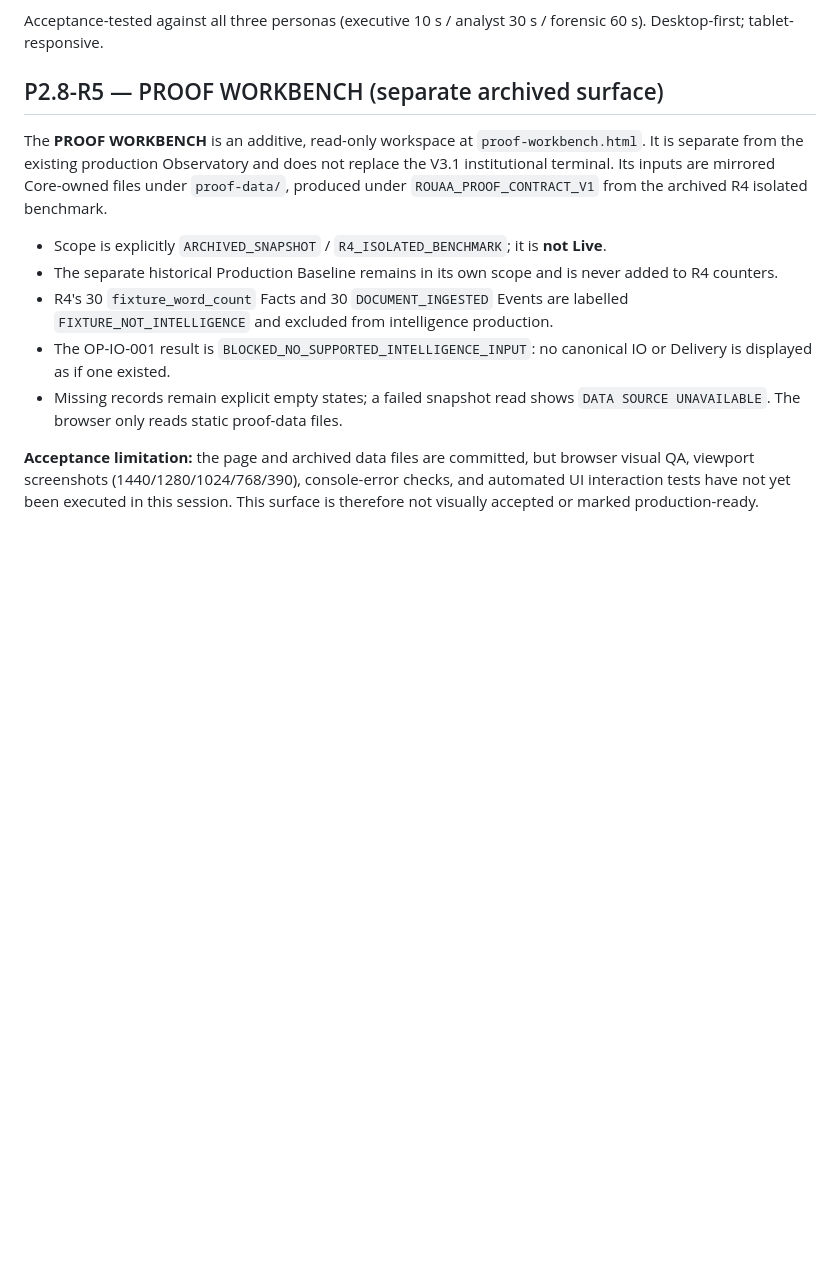
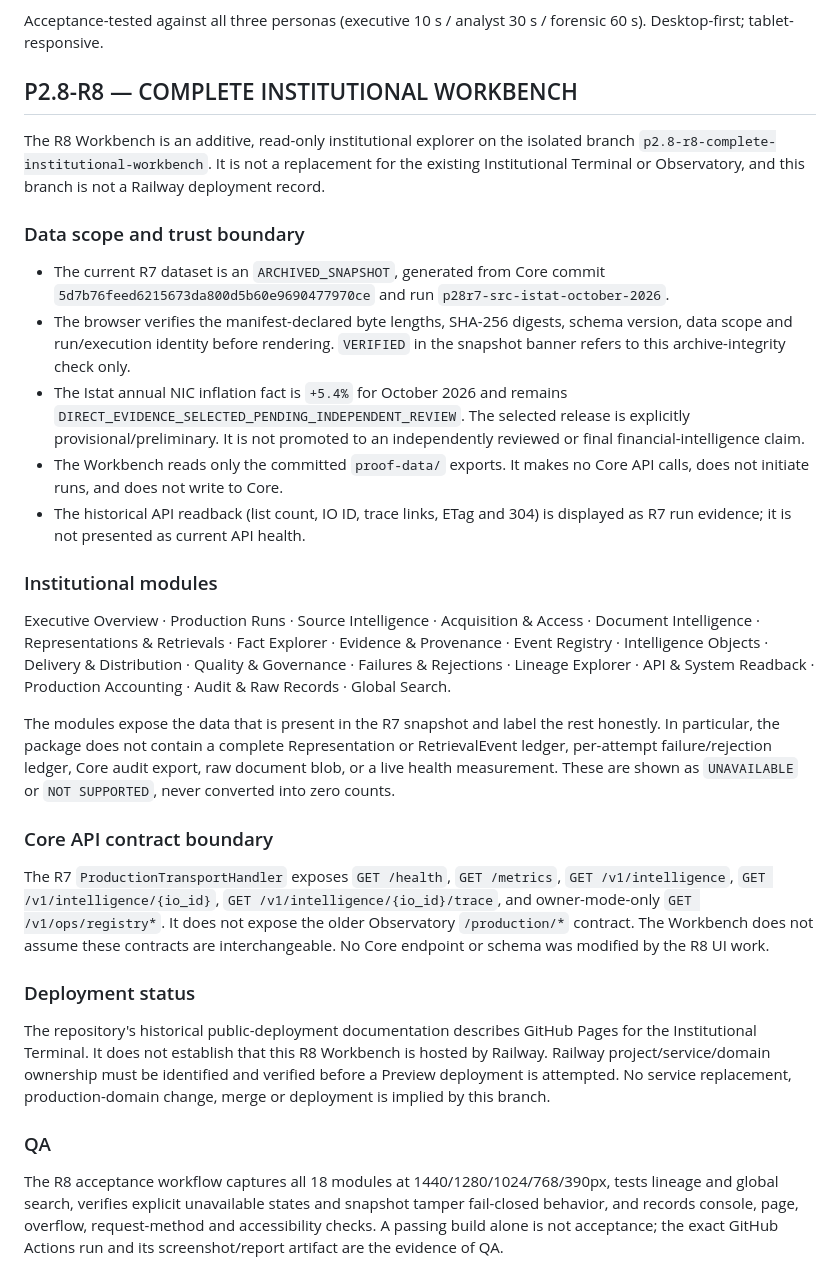
Before and after one commit to jsiadyarslan-lab/rouaa-institutional-intelligence-interface, a Markdown page: README.md, the part around the change. Rendered like a GitHub page; blank space fills up the shorter version.

Commit message:
Docs R8: replace obsolete R4 workbench description with current R7 snapshot contract

```diff
--- a/README.md
+++ b/README.md
@@ -114,25 +114,66 @@ Acceptance-tested against all three personas (executive 10 s / analyst 30 s / fo
 60 s). Desktop-first; tablet-responsive.
 
 
-## P2.8-R5 — PROOF WORKBENCH (separate archived surface)
+## P2.8-R8 — COMPLETE INSTITUTIONAL WORKBENCH
 
-The **PROOF WORKBENCH** is an additive, read-only workspace at `proof-workbench.html`.
-It is separate from the existing production Observatory and does not replace the
-V3.1 institutional terminal. Its inputs are mirrored Core-owned files under
-`proof-data/`, produced under `ROUAA_PROOF_CONTRACT_V1` from the archived R4
-isolated benchmark.
+The R8 Workbench is an additive, read-only institutional explorer on the isolated
+branch `p2.8-r8-complete-institutional-workbench`. It is not a replacement for
+the existing Institutional Terminal or Observatory, and this branch is not a
+Railway deployment record.
 
-- Scope is explicitly `ARCHIVED_SNAPSHOT` / `R4_ISOLATED_BENCHMARK`; it is **not Live**.
-- The separate historical Production Baseline remains in its own scope and is
-  never added to R4 counters.
-- R4's 30 `fixture_word_count` Facts and 30 `DOCUMENT_INGESTED` Events are
-  labelled `FIXTURE_NOT_INTELLIGENCE` and excluded from intelligence production.
-- The OP-IO-001 result is `BLOCKED_NO_SUPPORTED_INTELLIGENCE_INPUT`: no canonical
-  IO or Delivery is displayed as if one existed.
-- Missing records remain explicit empty states; a failed snapshot read shows
-  `DATA SOURCE UNAVAILABLE`. The browser only reads static proof-data files.
+### Data scope and trust boundary
 
-**Acceptance limitation:** the page and archived data files are committed, but
-browser visual QA, viewport screenshots (1440/1280/1024/768/390), console-error
-checks, and automated UI interaction tests have not yet been executed in this
-session. This surface is therefore not visually accepted or marked production-ready.
+- The current R7 dataset is an `ARCHIVED_SNAPSHOT`, generated from Core commit
+  `5d7b76feed6215673da800d5b60e9690477970ce` and run
+  `p28r7-src-istat-october-2026`.
+- The browser verifies the manifest-declared byte lengths, SHA-256 digests,
+  schema version, data scope and run/execution identity before rendering.
+  `VERIFIED` in the snapshot banner refers to this archive-integrity check only.
+- The Istat annual NIC inflation fact is `+5.4%` for October 2026 and remains
+  `DIRECT_EVIDENCE_SELECTED_PENDING_INDEPENDENT_REVIEW`. The selected release
+  is explicitly provisional/preliminary. It is not promoted to an independently
+  reviewed or final financial-intelligence claim.
+- The Workbench reads only the committed `proof-data/` exports. It makes no
+  Core API calls, does not initiate runs, and does not write to Core.
+- The historical API readback (list count, IO ID, trace links, ETag and 304)
+  is displayed as R7 run evidence; it is not presented as current API health.
+
+### Institutional modules
+
+Executive Overview · Production Runs · Source Intelligence · Acquisition & Access ·
+Document Intelligence · Representations & Retrievals · Fact Explorer ·
+Evidence & Provenance · Event Registry · Intelligence Objects ·
+Delivery & Distribution · Quality & Governance · Failures & Rejections ·
+Lineage Explorer · API & System Readback · Production Accounting ·
+Audit & Raw Records · Global Search.
+
+The modules expose the data that is present in the R7 snapshot and label the
+rest honestly. In particular, the package does not contain a complete
+Representation or RetrievalEvent ledger, per-attempt failure/rejection ledger,
+Core audit export, raw document blob, or a live health measurement. These are
+shown as `UNAVAILABLE` or `NOT SUPPORTED`, never converted into zero counts.
+
+### Core API contract boundary
+
+The R7 `ProductionTransportHandler` exposes `GET /health`, `GET /metrics`,
+`GET /v1/intelligence`, `GET /v1/intelligence/{io_id}`,
+`GET /v1/intelligence/{io_id}/trace`, and owner-mode-only
+`GET /v1/ops/registry*`. It does not expose the older Observatory
+`/production/*` contract. The Workbench does not assume these contracts are
+interchangeable. No Core endpoint or schema was modified by the R8 UI work.
+
+### Deployment status
+
+The repository's historical public-deployment documentation describes GitHub Pages
+for the Institutional Terminal. It does not establish that this R8 Workbench is
+hosted by Railway. Railway project/service/domain ownership must be identified
+and verified before a Preview deployment is attempted. No service replacement,
+production-domain change, merge or deployment is implied by this branch.
+
+### QA
+
+The R8 acceptance workflow captures all 18 modules at 1440/1280/1024/768/390px,
+tests lineage and global search, verifies explicit unavailable states and snapshot
+tamper fail-closed behavior, and records console, page, overflow, request-method
+and accessibility checks. A passing build alone is not acceptance; the exact
+GitHub Actions run and its screenshot/report artifact are the evidence of QA.
```
